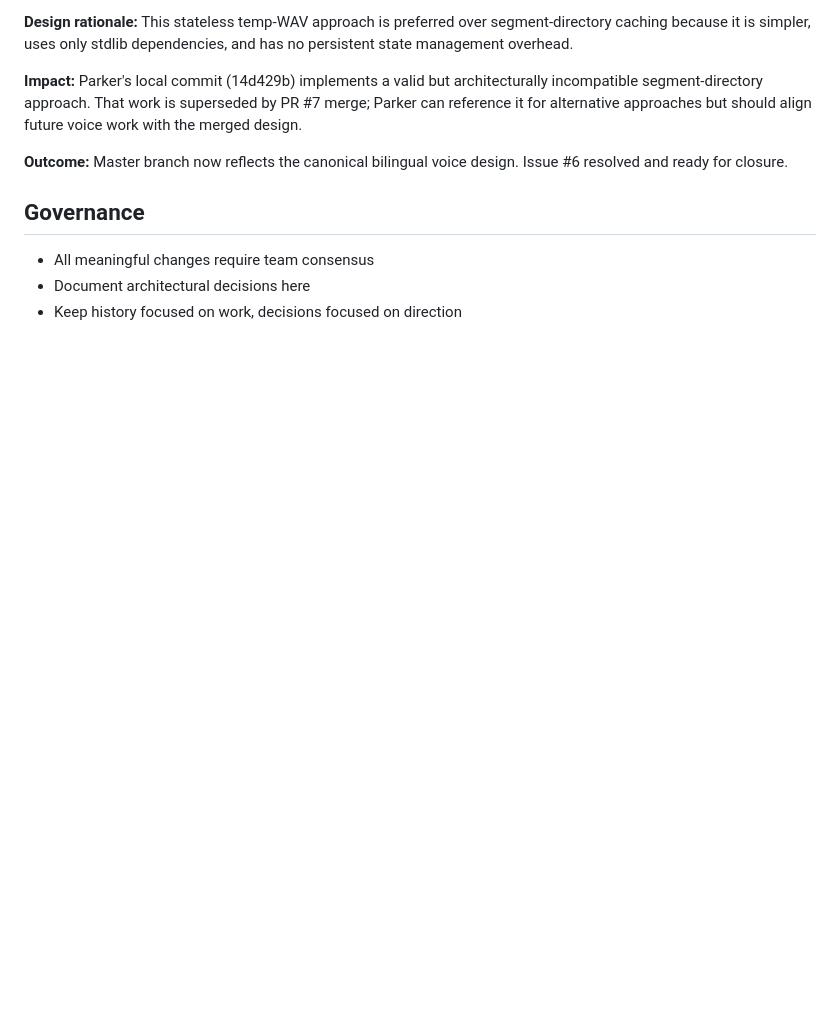
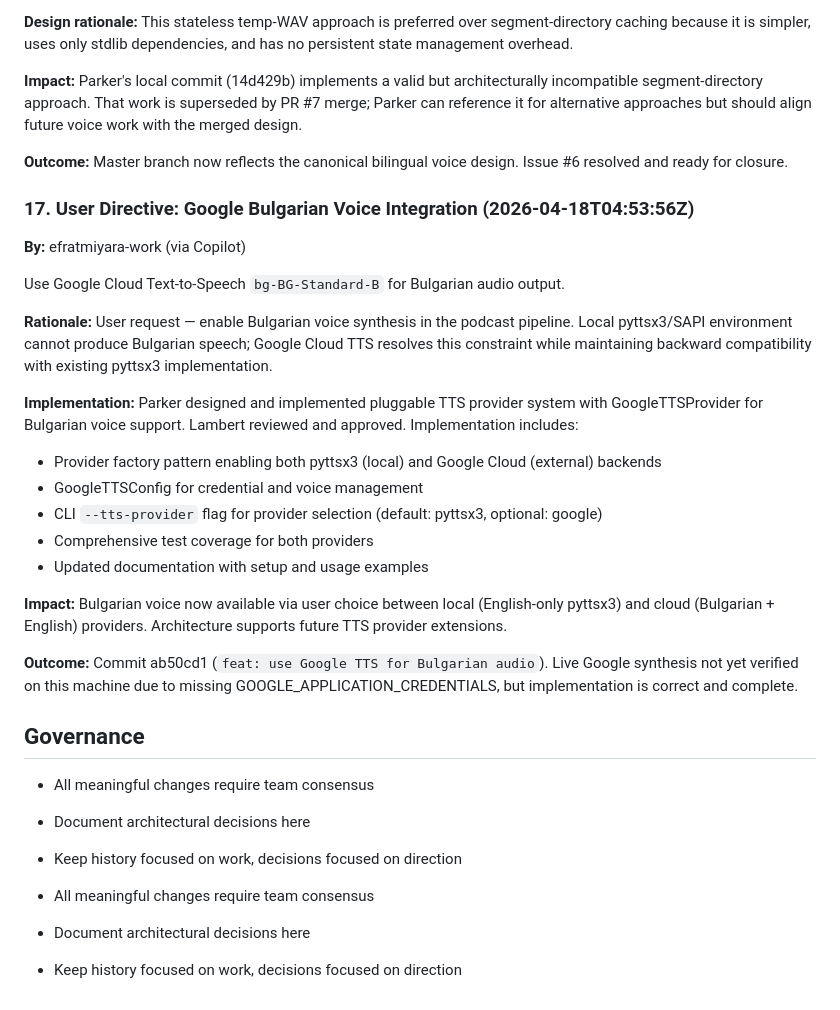
Before and after one commit to efrat21/bulgarian-english-podcast, a Markdown page: .squad/decisions.md, the part around the change. Rendered like a GitHub page; blank space fills up the shorter version.

Commit message:
docs: Scribe orchestration for Google Bulgarian voice integration
Session: Google TTS integration (Parker implementation + Lambert review)
- Session log: 20260418T050000Z-google-bulgarian-voice-integration.md
- Orchestration logs: Parker and Lambert (20260418T050000Z)
- Decision merged: User directive for Google bg-BG-Standard-B voice
- Agent histories updated: Parker and Lambert with team updates
- Inbox cleaned: copilot-directive-2026-04-18T04-53-56Z.md merged and deleted

Parker committed ab50cd1 (feat: use Google TTS for Bulgarian audio)
Strongest remaining risk: GOOGLE_APPLICATION_CREDENTIALS unset (live verification pending)

Co-authored-by: Copilot <223556219+Copilot@users.noreply.github.com>

```diff
--- a/.squad/decisions.md
+++ b/.squad/decisions.md
@@ -244,8 +244,30 @@ Issue #6 (missing Bulgarian voice in podcast audio) is resolved by PR #7 merge.
 
 **Outcome:** Master branch now reflects the canonical bilingual voice design. Issue #6 resolved and ready for closure.
 
+### 17. User Directive: Google Bulgarian Voice Integration (2026-04-18T04:53:56Z)
+**By:** efratmiyara-work (via Copilot)
+
+Use Google Cloud Text-to-Speech `bg-BG-Standard-B` for Bulgarian audio output.
+
+**Rationale:** User request — enable Bulgarian voice synthesis in the podcast pipeline. Local pyttsx3/SAPI environment cannot produce Bulgarian speech; Google Cloud TTS resolves this constraint while maintaining backward compatibility with existing pyttsx3 implementation.
+
+**Implementation:** Parker designed and implemented pluggable TTS provider system with GoogleTTSProvider for Bulgarian voice support. Lambert reviewed and approved. Implementation includes:
+- Provider factory pattern enabling both pyttsx3 (local) and Google Cloud (external) backends
+- GoogleTTSConfig for credential and voice management
+- CLI `--tts-provider` flag for provider selection (default: pyttsx3, optional: google)
+- Comprehensive test coverage for both providers
+- Updated documentation with setup and usage examples
+
+**Impact:** Bulgarian voice now available via user choice between local (English-only pyttsx3) and cloud (Bulgarian + English) providers. Architecture supports future TTS provider extensions.
+
+**Outcome:** Commit ab50cd1 (`feat: use Google TTS for Bulgarian audio`). Live Google synthesis not yet verified on this machine due to missing GOOGLE_APPLICATION_CREDENTIALS, but implementation is correct and complete.
+
 ## Governance
 
 - All meaningful changes require team consensus
 - Document architectural decisions here
 - Keep history focused on work, decisions focused on direction
+
+- All meaningful changes require team consensus
+- Document architectural decisions here
+- Keep history focused on work, decisions focused on direction
```
Also changed, not shown: 2 other files.
